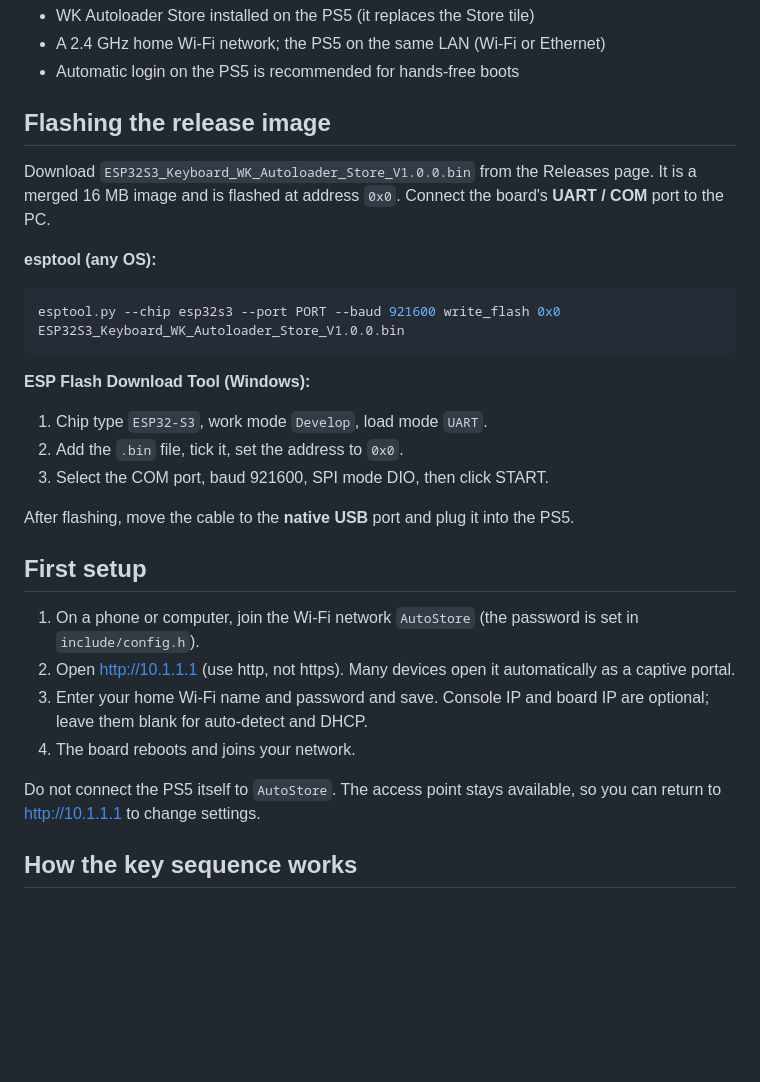
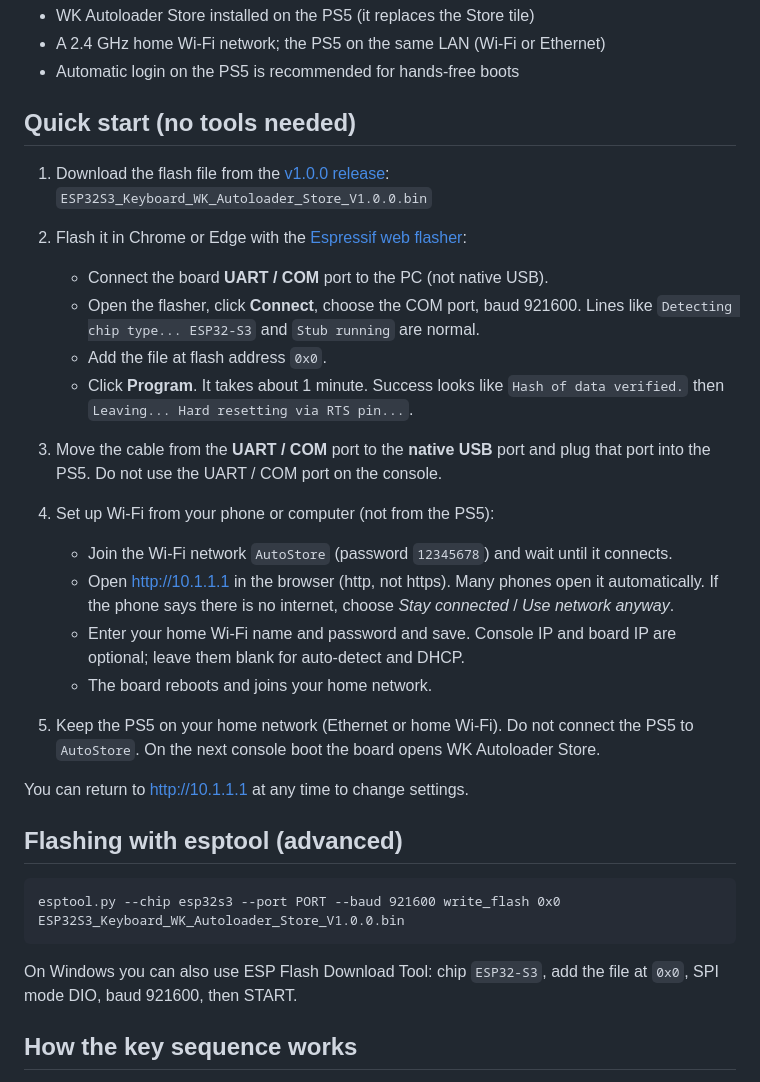
Before and after one commit to X-F1REBALL-X/esp32-keyboard-wk-autoloader-store, a Markdown page: README.md, the part around the change. Rendered like a GitHub page; blank space fills up the shorter version.

Commit message:
Add web flasher quick start to README

````diff
--- a/README.md
+++ b/README.md
@@ -24,38 +24,44 @@ sends no payloads.
 - A 2.4 GHz home Wi-Fi network; the PS5 on the same LAN (Wi-Fi or Ethernet)
 - Automatic login on the PS5 is recommended for hands-free boots
 
-## Flashing the release image
+## Quick start (no tools needed)
 
-Download `ESP32S3_Keyboard_WK_Autoloader_Store_V1.0.0.bin` from the Releases
-page. It is a merged 16 MB image and is flashed at address `0x0`. Connect the
-board's **UART / COM** port to the PC.
+1. Download the flash file from the
+   [v1.0.0 release](https://github.com/X-F1REBALL-X/esp32s3-keyboard-wk-autoloader-store/releases/tag/v1.0.0):
+   `ESP32S3_Keyboard_WK_Autoloader_Store_V1.0.0.bin`
 
-**esptool (any OS):**
+2. Flash it in Chrome or Edge with the
+   [Espressif web flasher](https://espressif.github.io/esptool-js/):
+   - Connect the board **UART / COM** port to the PC (not native USB).
+   - Open the flasher, click **Connect**, choose the COM port, baud 921600.
+     Lines like `Detecting chip type... ESP32-S3` and `Stub running` are normal.
+   - Add the file at flash address `0x0`.
+   - Click **Program**. It takes about 1 minute. Success looks like
+     `Hash of data verified.` then `Leaving... Hard resetting via RTS pin...`.
 
-```bash
-esptool.py --chip esp32s3 --port PORT --baud 921600 write_flash 0x0 ESP32S3_Keyboard_WK_Autoloader_Store_V1.0.0.bin
-```
+3. Move the cable from the **UART / COM** port to the **native USB** port and
+   plug that port into the PS5. Do not use the UART / COM port on the console.
 
-**ESP Flash Download Tool (Windows):**
+4. Set up Wi-Fi from your phone or computer (not from the PS5):
+   - Join the Wi-Fi network `AutoStore` (password `12345678`) and wait until it connects.
+   - Open http://10.1.1.1 in the browser (http, not https). Many phones open it
+     automatically. If the phone says there is no internet, choose
+     *Stay connected* / *Use network anyway*.
+   - Enter your home Wi-Fi name and password and save. Console IP and board IP
+     are optional; leave them blank for auto-detect and DHCP.
+   - The board reboots and joins your home network.
 
-1. Chip type `ESP32-S3`, work mode `Develop`, load mode `UART`.
-2. Add the `.bin` file, tick it, set the address to `0x0`.
-3. Select the COM port, baud 921600, SPI mode DIO, then click START.
+5. Keep the PS5 on your home network (Ethernet or home Wi-Fi). Do not connect the
+   PS5 to `AutoStore`. On the next console boot the board opens WK Autoloader Store.
 
-After flashing, move the cable to the **native USB** port and plug it into the PS5.
+You can return to http://10.1.1.1 at any time to change settings.
 
-## First setup
+## Flashing with esptool (advanced)
 
-1. On a phone or computer, join the Wi-Fi network `AutoStore`
-   (the password is set in `include/config.h`).
-2. Open http://10.1.1.1 (use http, not https). Many devices open it
-   automatically as a captive portal.
-3. Enter your home Wi-Fi name and password and save. Console IP and board IP
-   are optional; leave them blank for auto-detect and DHCP.
-4. The board reboots and joins your network.
+    esptool.py --chip esp32s3 --port PORT --baud 921600 write_flash 0x0 ESP32S3_Keyboard_WK_Autoloader_Store_V1.0.0.bin
 
-Do not connect the PS5 itself to `AutoStore`. The access point stays available,
-so you can return to http://10.1.1.1 to change settings.
+On Windows you can also use ESP Flash Download Tool: chip `ESP32-S3`, add the
+file at `0x0`, SPI mode DIO, baud 921600, then START.
 
 ## How the key sequence works
 
````
